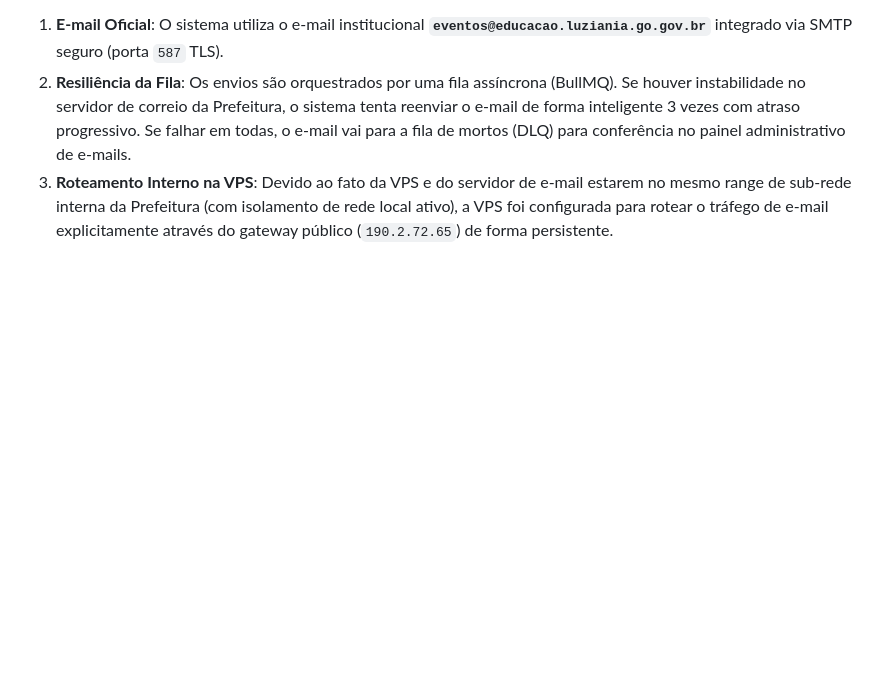
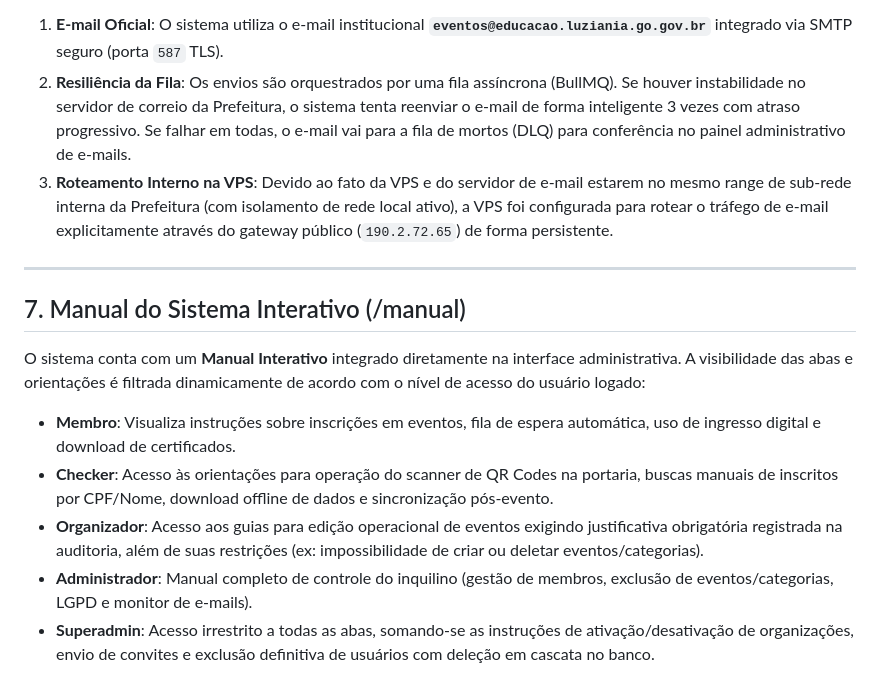
Before and after one commit to edusilvapereira2012-web/smel-eventos, a Markdown page: MANUAL_DO_SISTEMA.md, the part around the change. Drawn GitHub-style; blank space fills up the shorter version.

Commit message:
docs(manual): document interactive system manual section

```diff
--- a/MANUAL_DO_SISTEMA.md
+++ b/MANUAL_DO_SISTEMA.md
@@ -116,3 +116,15 @@ Para que a plataforma realize o envio automático de confirmações de inscriç
 1. **E-mail Oficial**: O sistema utiliza o e-mail institucional **`eventos@educacao.luziania.go.gov.br`** integrado via SMTP seguro (porta `587` TLS).
 2. **Resiliência da Fila**: Os envios são orquestrados por uma fila assíncrona (BullMQ). Se houver instabilidade no servidor de correio da Prefeitura, o sistema tenta reenviar o e-mail de forma inteligente 3 vezes com atraso progressivo. Se falhar em todas, o e-mail vai para a fila de mortos (DLQ) para conferência no painel administrativo de e-mails.
 3. **Roteamento Interno na VPS**: Devido ao fato da VPS e do servidor de e-mail estarem no mesmo range de sub-rede interna da Prefeitura (com isolamento de rede local ativo), a VPS foi configurada para rotear o tráfego de e-mail explicitamente através do gateway público (`190.2.72.65`) de forma persistente.
+
+---
+
+## 7. Manual do Sistema Interativo (/manual)
+
+O sistema conta com um **Manual Interativo** integrado diretamente na interface administrativa. A visibilidade das abas e orientações é filtrada dinamicamente de acordo com o nível de acesso do usuário logado:
+
+* **Membro**: Visualiza instruções sobre inscrições em eventos, fila de espera automática, uso de ingresso digital e download de certificados.
+* **Checker**: Acesso às orientações para operação do scanner de QR Codes na portaria, buscas manuais de inscritos por CPF/Nome, download offline de dados e sincronização pós-evento.
+* **Organizador**: Acesso aos guias para edição operacional de eventos exigindo justificativa obrigatória registrada na auditoria, além de suas restrições (ex: impossibilidade de criar ou deletar eventos/categorias).
+* **Administrador**: Manual completo de controle do inquilino (gestão de membros, exclusão de eventos/categorias, LGPD e monitor de e-mails).
+* **Superadmin**: Acesso irrestrito a todas as abas, somando-se as instruções de ativação/desativação de organizações, envio de convites e exclusão definitiva de usuários com deleção em cascata no banco.
```
